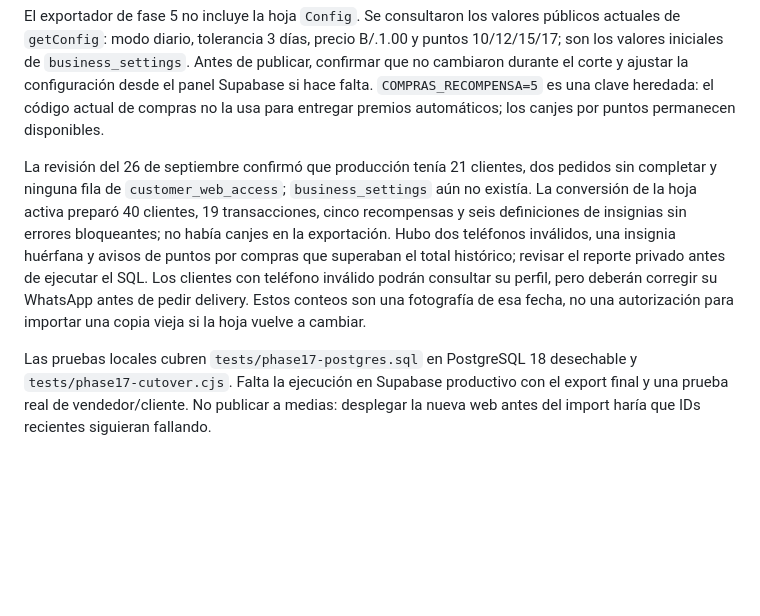
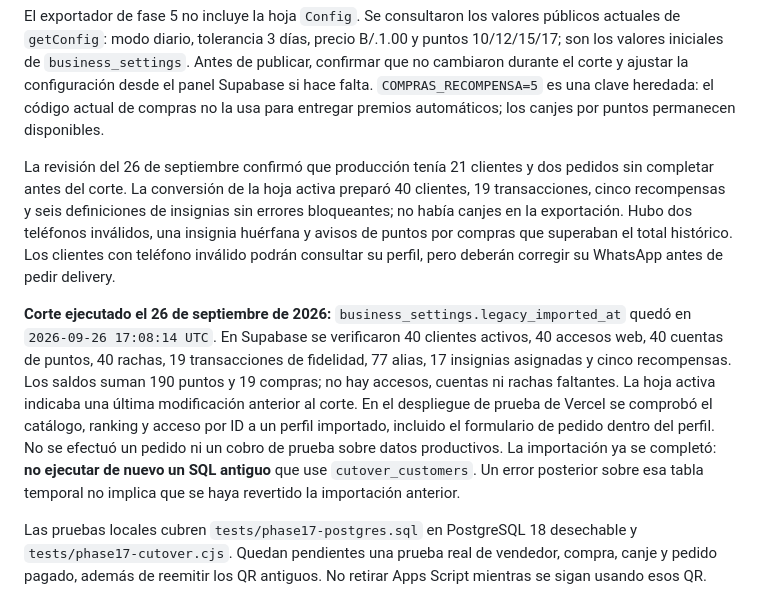
Before and after one commit to NotKingbryanPY/donas-racha, a Markdown page: docs/SUPABASE_CUTOVER.md, the part around the change. Drawn GitHub-style; blank space fills up the shorter version.

Commit message:
Document production Supabase cutover verification

```diff
--- a/docs/SUPABASE_CUTOVER.md
+++ b/docs/SUPABASE_CUTOVER.md
@@ -22,6 +22,8 @@ La web opera con Supabase mediante las funciones `/api/*` de Vercel. Vercel vali
 
 El exportador de fase 5 no incluye la hoja `Config`. Se consultaron los valores públicos actuales de `getConfig`: modo diario, tolerancia 3 días, precio B/.1.00 y puntos 10/12/15/17; son los valores iniciales de `business_settings`. Antes de publicar, confirmar que no cambiaron durante el corte y ajustar la configuración desde el panel Supabase si hace falta. `COMPRAS_RECOMPENSA=5` es una clave heredada: el código actual de compras no la usa para entregar premios automáticos; los canjes por puntos permanecen disponibles.
 
-La revisión del 26 de septiembre confirmó que producción tenía 21 clientes, dos pedidos sin completar y ninguna fila de `customer_web_access`; `business_settings` aún no existía. La conversión de la hoja activa preparó 40 clientes, 19 transacciones, cinco recompensas y seis definiciones de insignias sin errores bloqueantes; no había canjes en la exportación. Hubo dos teléfonos inválidos, una insignia huérfana y avisos de puntos por compras que superaban el total histórico; revisar el reporte privado antes de ejecutar el SQL. Los clientes con teléfono inválido podrán consultar su perfil, pero deberán corregir su WhatsApp antes de pedir delivery. Estos conteos son una fotografía de esa fecha, no una autorización para importar una copia vieja si la hoja vuelve a cambiar.
+La revisión del 26 de septiembre confirmó que producción tenía 21 clientes y dos pedidos sin completar antes del corte. La conversión de la hoja activa preparó 40 clientes, 19 transacciones, cinco recompensas y seis definiciones de insignias sin errores bloqueantes; no había canjes en la exportación. Hubo dos teléfonos inválidos, una insignia huérfana y avisos de puntos por compras que superaban el total histórico. Los clientes con teléfono inválido podrán consultar su perfil, pero deberán corregir su WhatsApp antes de pedir delivery.
 
-Las pruebas locales cubren `tests/phase17-postgres.sql` en PostgreSQL 18 desechable y `tests/phase17-cutover.cjs`. Falta la ejecución en Supabase productivo con el export final y una prueba real de vendedor/cliente. No publicar a medias: desplegar la nueva web antes del import haría que IDs recientes siguieran fallando.
+**Corte ejecutado el 26 de septiembre de 2026:** `business_settings.legacy_imported_at` quedó en `2026-09-26 17:08:14 UTC`. En Supabase se verificaron 40 clientes activos, 40 accesos web, 40 cuentas de puntos, 40 rachas, 19 transacciones de fidelidad, 77 alias, 17 insignias asignadas y cinco recompensas. Los saldos suman 190 puntos y 19 compras; no hay accesos, cuentas ni rachas faltantes. La hoja activa indicaba una última modificación anterior al corte. En el despliegue de prueba de Vercel se comprobó el catálogo, ranking y acceso por ID a un perfil importado, incluido el formulario de pedido dentro del perfil. No se efectuó un pedido ni un cobro de prueba sobre datos productivos. La importación ya se completó: **no ejecutar de nuevo un SQL antiguo** que use `cutover_customers`. Un error posterior sobre esa tabla temporal no implica que se haya revertido la importación anterior.
+
+Las pruebas locales cubren `tests/phase17-postgres.sql` en PostgreSQL 18 desechable y `tests/phase17-cutover.cjs`. Quedan pendientes una prueba real de vendedor, compra, canje y pedido pagado, además de reemitir los QR antiguos. No retirar Apps Script mientras se sigan usando esos QR.
```
